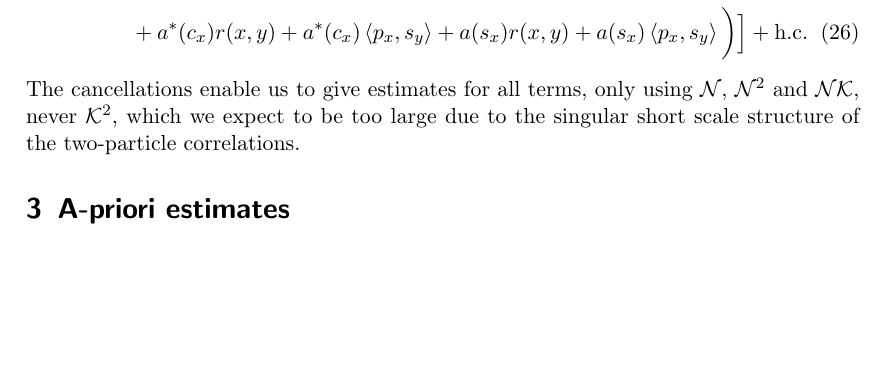
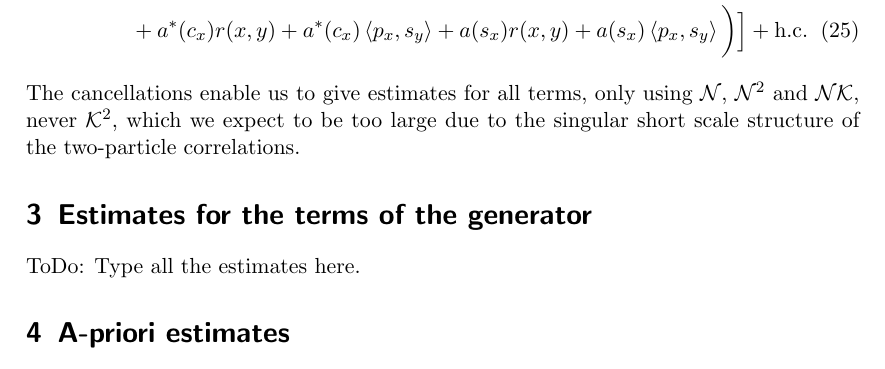
Before and after one commit to nielsbonn/equations, a LaTeX document (gross-pitaevskii.tex): part of page 6 of 9, cut so that both start at the same text, the shorter picture padded with empty space. Compiled offline with pdfLaTeX; an older LaTeX class or package is replaced by its successor.

Commit message:
details in the generator changed, again

```diff
--- a/gross-pitaevskii.tex
+++ b/gross-pitaevskii.tex
@@ -249,6 +249,9 @@ Then the final result for the generator is:
 					    & \qquad\qquad + a^*(c_x)r(x,y) + a^*(c_x)\scal{p_x}{s_y} + a(s_x)r(x,y) + 			a(s_x)\scal{p_x}{s_y}		\bigg)    \Big] + \hc
 \end{align}
 The cancellations enable us to give estimates for all terms, only using $\Ncal$, $\Ncal^2$ and $\Ncal \Kcal$, never $\Kcal^2$, which we expect to be too large due to the singular short scale structure of the two-particle correlations.
+
+\section{Estimates for the terms of the generator}
+ToDo: Type all the estimates here.
 
 \section{A-priori estimates}
 \begin{lem}
```
Also changed, not shown: gross-pitaevskii.tex (2 more changed lines), 1 other file.
